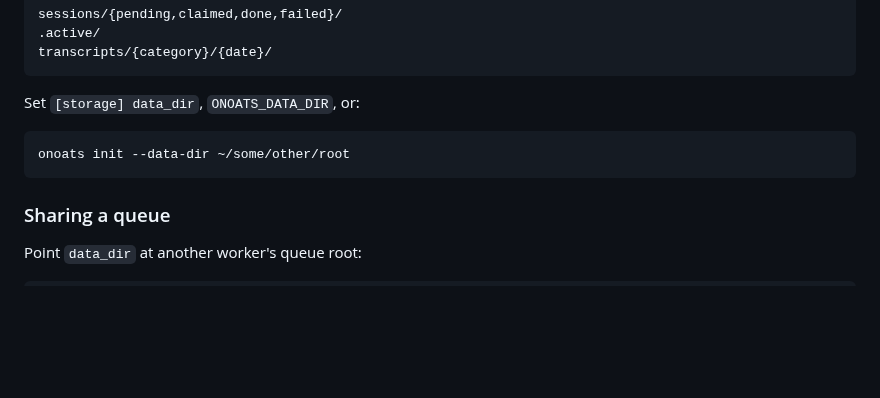
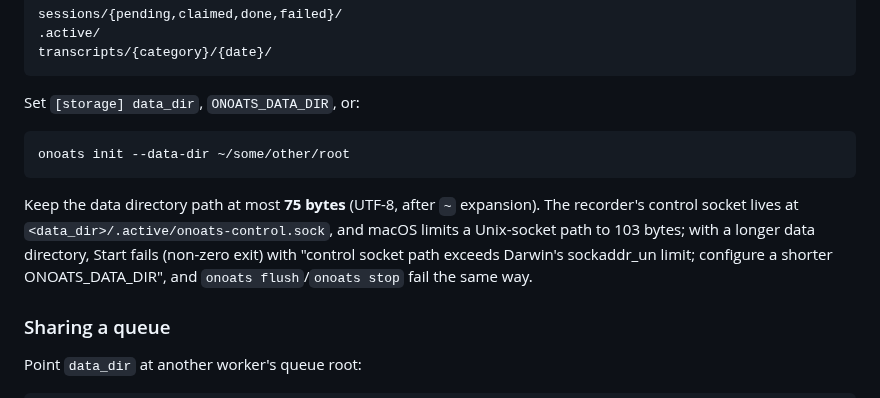
Before and after one commit to vr000m/onoats-bot, a Markdown page: docs/configuration.md, the part around the change. Drawn GitHub-style; blank space fills up the shorter version.

Commit message:
docs: state the 75-byte data-directory limit set by the control socket path

```diff
--- a/docs/configuration.md
+++ b/docs/configuration.md
@@ -258,6 +258,13 @@ Set `[storage] data_dir`, `ONOATS_DATA_DIR`, or:
 onoats init --data-dir ~/some/other/root
 ~~~
 
+Keep the data directory path at most **75 bytes** (UTF-8, after `~`
+expansion). The recorder's control socket lives at
+`<data_dir>/.active/onoats-control.sock`, and macOS limits a Unix-socket path to
+103 bytes; with a longer data directory, Start fails (non-zero exit) with
+"control socket path exceeds Darwin's sockaddr_un limit; configure a shorter
+ONOATS_DATA_DIR", and `onoats flush`/`onoats stop` fail the same way.
+
 ### Sharing a queue
 
 Point `data_dir` at another worker's queue root:
```
Also changed, not shown: CHANGELOG.md (+3 -0 lines), docs/menu-bar.md (+4 -0 lines).
